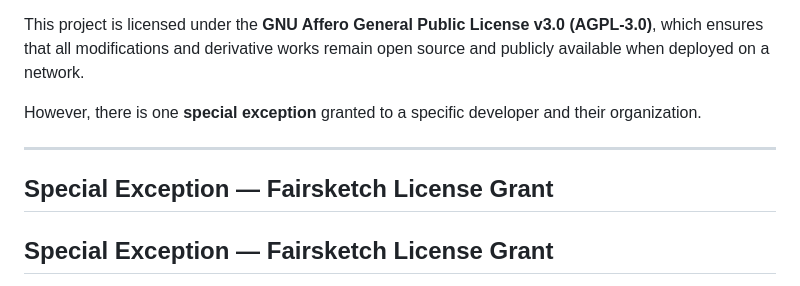
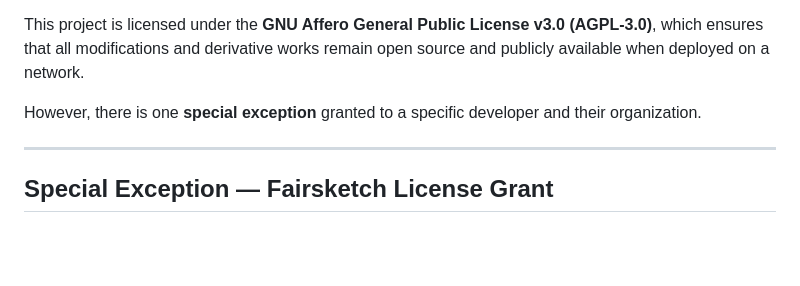
Before and after one commit to x-xusko-x/Rest_api, a Markdown page: LICENSE.md, the part around the change. Rendered like a GitHub page; blank space fills up the shorter version.

```diff
--- a/LICENSE.md
+++ b/LICENSE.md
@@ -4,7 +4,6 @@ However, there is one **special exception** granted to a specific developer and
 
 ---
 
-## Special Exception — Fairsketch License Grant
 ## Special Exception — Fairsketch License Grant
 
 Notwithstanding the terms of the GNU Affero General Public License v3.0 (AGPL-3.0), the following **permanent and unconditional exception** applies:
```
